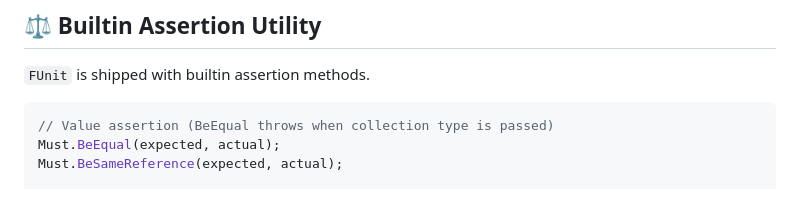
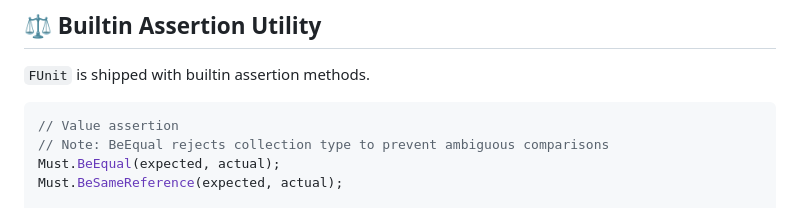
Before and after one commit to sator-imaging/FUnit, a Markdown page: README.md, the part around one of its changes. Drawn GitHub-style.

Commit message:
docs: README

````diff
--- a/README.md
+++ b/README.md
@@ -83,7 +93,8 @@ return FUnit.Run(args, describe =>
 `FUnit` is shipped with builtin assertion methods.
 
 ```cs
-// Value assertion (BeEqual throws when collection type is passed)
+// Value assertion
+// Note: BeEqual rejects collection type to prevent ambiguous comparisons
 Must.BeEqual(expected, actual);
 Must.BeSameReference(expected, actual);
 
````
Also changed, not shown: other parts of README.md (+10 -0 lines).
